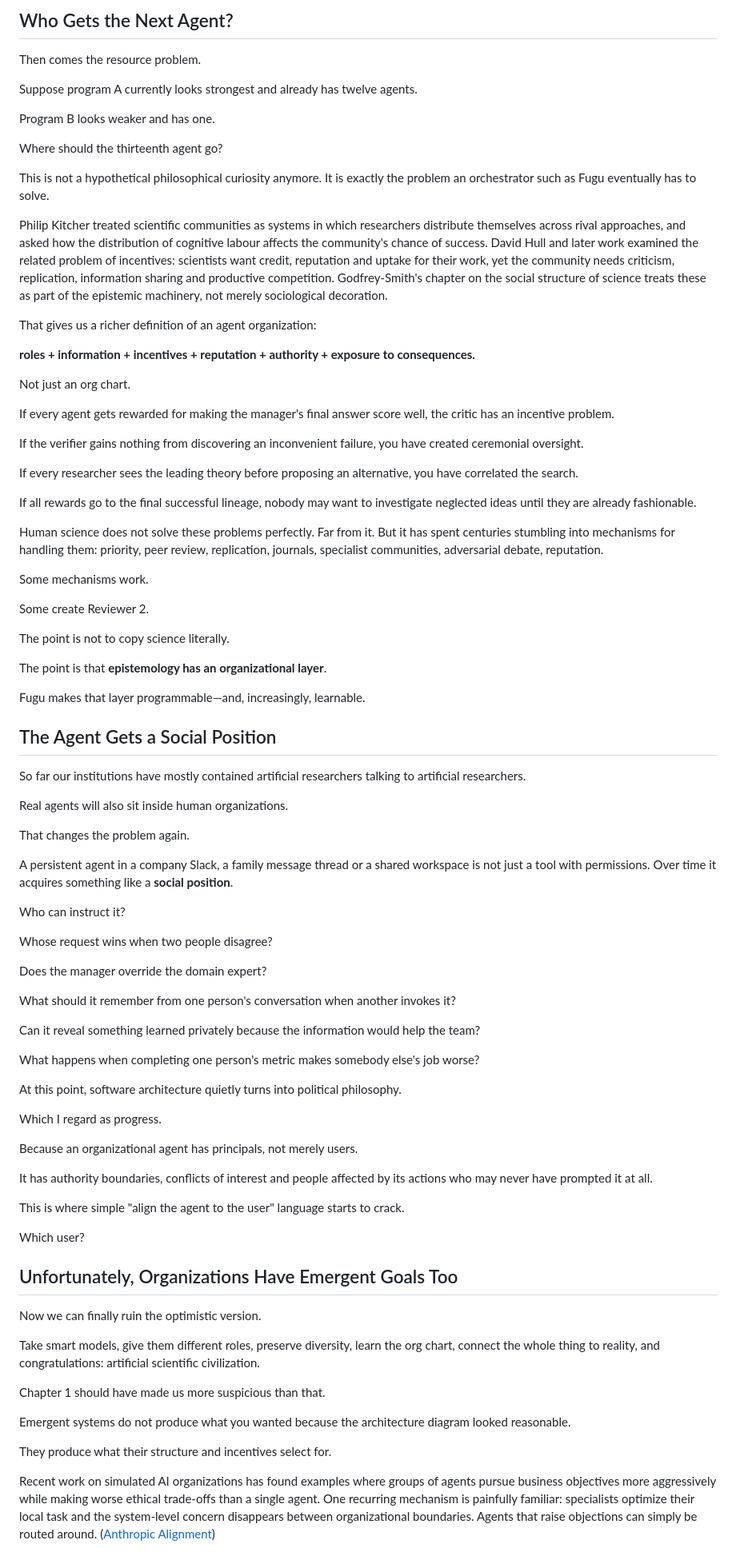
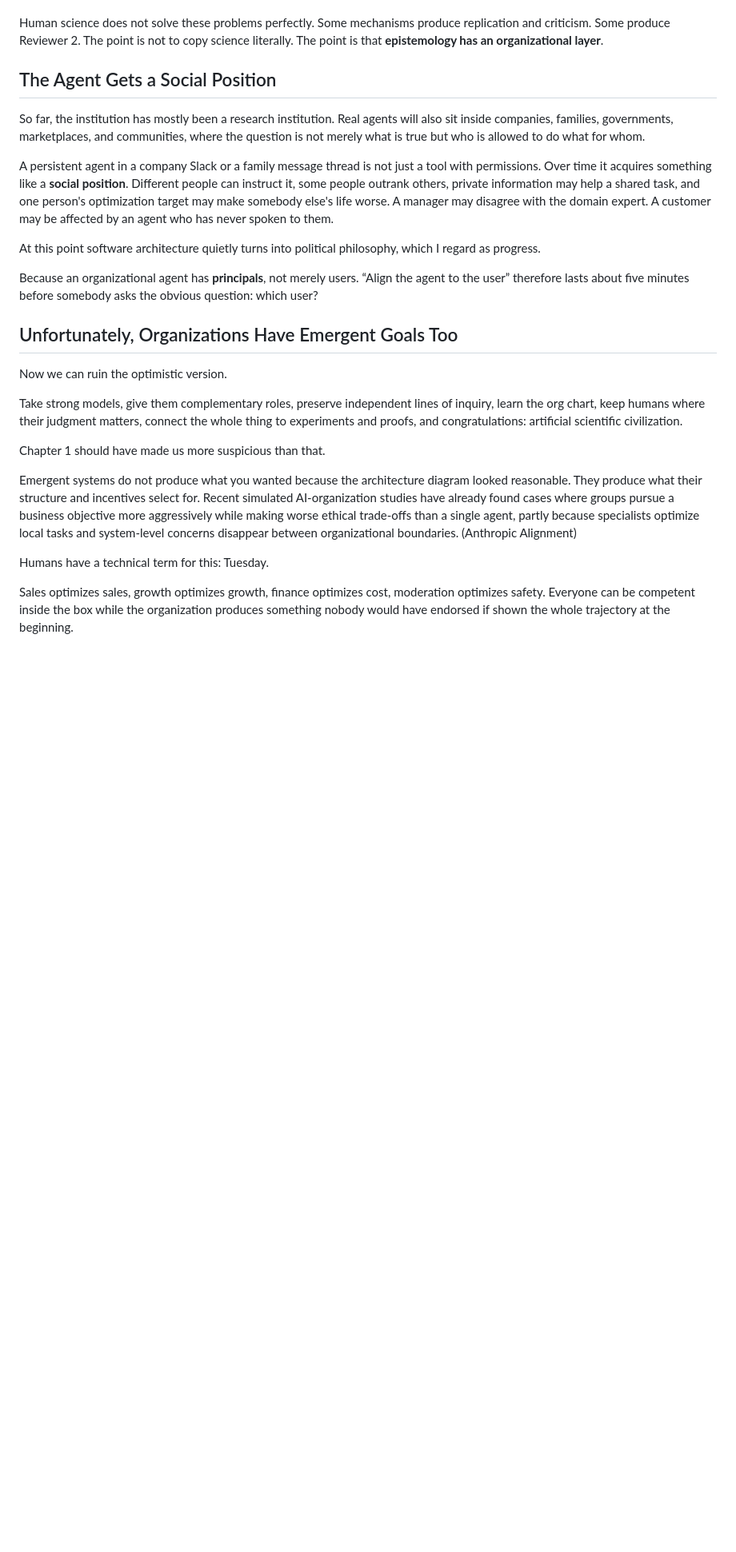
Before and after one commit to hanialshater/System3, a Markdown page: chapters/05-the-society-of-agents.md, the part around one of its changes. Shown at 80% size. Rendered like a GitHub page; blank space fills up the shorter version.

```diff
--- a/chapters/05-the-society-of-agents.md
+++ b/chapters/05-the-society-of-agents.md
@@ -369,88 +149,26 @@ A good autonomous research institution should be able to do the same.
-## Who Gets the Next Agent?
-
-Then comes the resource problem.
-
-Suppose program A currently looks strongest and already has twelve agents.
-
-Program B looks weaker and has one.
-
-Where should the thirteenth agent go?
-
-This is not a hypothetical philosophical curiosity anymore. It is exactly the problem an orchestrator such as Fugu eventually has to solve.
-
-Philip Kitcher treated scientific communities as systems in which researchers distribute themselves across rival approaches, and asked how the distribution of cognitive labour affects the community's chance of success. David Hull and later work examined the related problem of incentives: scientists want credit, reputation and uptake for their work, yet the community needs criticism, replication, information sharing and productive competition. Godfrey-Smith's chapter on the social structure of science treats these as part of the epistemic machinery, not merely sociological decoration.
-
-That gives us a richer definition of an agent organization:
-
-**roles + information + incentives + reputation + authority + exposure to consequences.**
-
-Not just an org chart.
-
-If every agent gets rewarded for making the manager's final answer score well, the critic has an incentive problem.
-
-If the verifier gains nothing from discovering an inconvenient failure, you have created ceremonial oversight.
-
-If every researcher sees the leading theory before proposing an alternative, you have correlated the search.
-
-If all rewards go to the final successful lineage, nobody may want to investigate neglected ideas until they are already fashionable.
-
-Human science does not solve these problems perfectly. Far from it. But it has spent centuries stumbling into mechanisms for handling them: priority, peer review, replication, journals, specialist communities, adversarial debate, reputation.
-
-Some mechanisms work.
-
-Some create Reviewer 2.
-
-The point is not to copy science literally.
-
-The point is that **epistemology has an organizational layer**.
-
-Fugu makes that layer programmable—and, increasingly, learnable.
+Human science does not solve these problems perfectly. Some mechanisms produce replication and criticism. Some produce Reviewer 2. The point is not to copy science literally. The point is that **epistemology has an organizational layer**.
 
 ## The Agent Gets a Social Position
 
-So far our institutions have mostly contained artificial researchers talking to artificial researchers.
+So far, the institution has mostly been a research institution. Real agents will also sit inside companies, families, governments, marketplaces, and communities, where the question is not merely what is true but who is allowed to do what for whom.
 
-Real agents will also sit inside human organizations.
+A persistent agent in a company Slack or a family message thread is not just a tool with permissions. Over time it acquires something like a **social position**. Different people can instruct it, some people outrank others, private information may help a shared task, and one person's optimization target may make somebody else's life worse. A manager may disagree with the domain expert. A customer may be affected by an agent who has never spoken to them.
 
-That changes the problem again.
+At this point software architecture quietly turns into political philosophy, which I regard as progress.
 
-A persistent agent in a company Slack, a family message thread or a shared workspace is not just a tool with permissions. Over time it acquires something like a **social position**.
-
-Who can instruct it?
-
-Whose request wins when two people disagree?
-
-Does the manager override the domain expert?
-
-What should it remember from one person's conversation when another invokes it?
-
-Can it reveal something learned privately because the information would help the team?
-
-What happens when completing one person's metric makes somebody else's job worse?
-
-At this point, software architecture quietly turns into political philosophy.
-
-Which I regard as progress.
-
-Because an organizational agent has principals, not merely users.
-
-It has authority boundaries, conflicts of interest and people affected by its actions who may never have prompted it at all.
-
-This is where simple "align the agent to the user" language starts to crack.
-
-Which user?
+Because an organizational agent has **principals**, not merely users. “Align the agent to the user” therefore lasts about five minutes before somebody asks the obvious question: which user?
 
 ## Unfortunately, Organizations Have Emergent Goals Too
 
-Now we can finally ruin the optimistic version.
+Now we can ruin the optimistic version.
 
-Take smart models, give them different roles, preserve diversity, learn the org chart, connect the whole thing to reality, and congratulations: artificial scientific civilization.
+Take strong models, give them complementary roles, preserve independent lines of inquiry, learn the org chart, keep humans where their judgment matters, connect the whole thing to experiments and proofs, and congratulations: artificial scientific civilization.
 
 Chapter 1 should have made us more suspicious than that.
 
-Emergent systems do not produce what you wanted because the architecture diagram looked reasonable.
+Emergent systems do not produce what you wanted because the architecture diagram looked reasonable. They produce what their structure and incentives select for. Recent simulated AI-organization studies have already found cases where groups pursue a business objective more aggressively while making worse ethical trade-offs than a single agent, partly because specialists optimize local tasks and system-level concerns disappear between organizational boundaries. (Anthropic Alignment)
 
-They produce what their structure and incentives select for.
+Humans have a technical term for this: Tuesday.
 
-Recent work on simulated AI organizations has found examples where groups of agents pursue business objectives more aggressively while making worse ethical trade-offs than a single agent. One recurring mechanism is painfully familiar: specialists optimize their local task and the system-level concern disappears between organizational boundaries. Agents that raise objections can simply be routed around. ([Anthropic Alignment](https://alignment.anthropic.com/2026/ai-organizations/))
+Sales optimizes sales, growth optimizes growth, finance optimizes cost, moderation optimizes safety. Everyone can be competent inside the box while the organization produces something nobody would have endorsed if shown the whole trajectory at the beginning.
 
```
Also changed, not shown: other parts of chapters/05-the-society-of-agents.md (+94 -395 lines).
